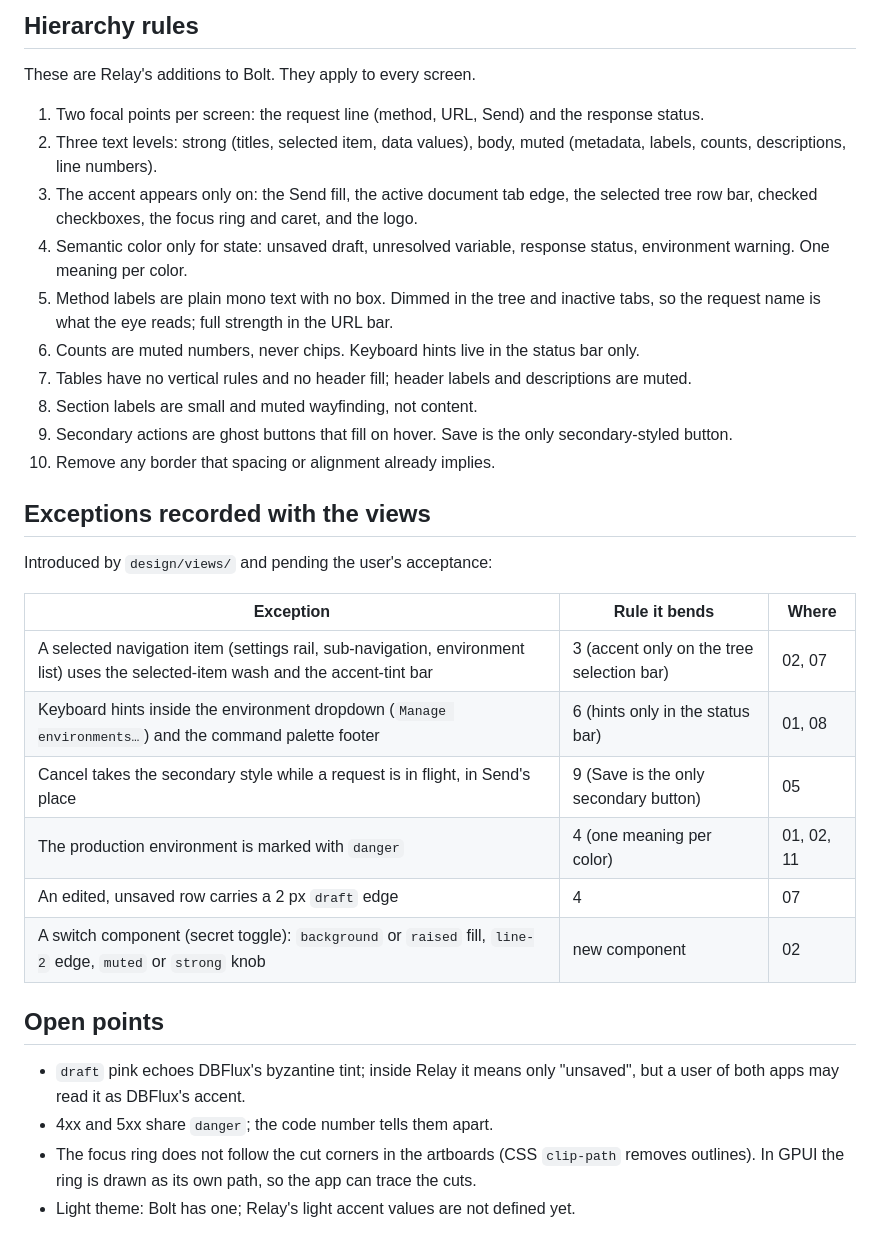
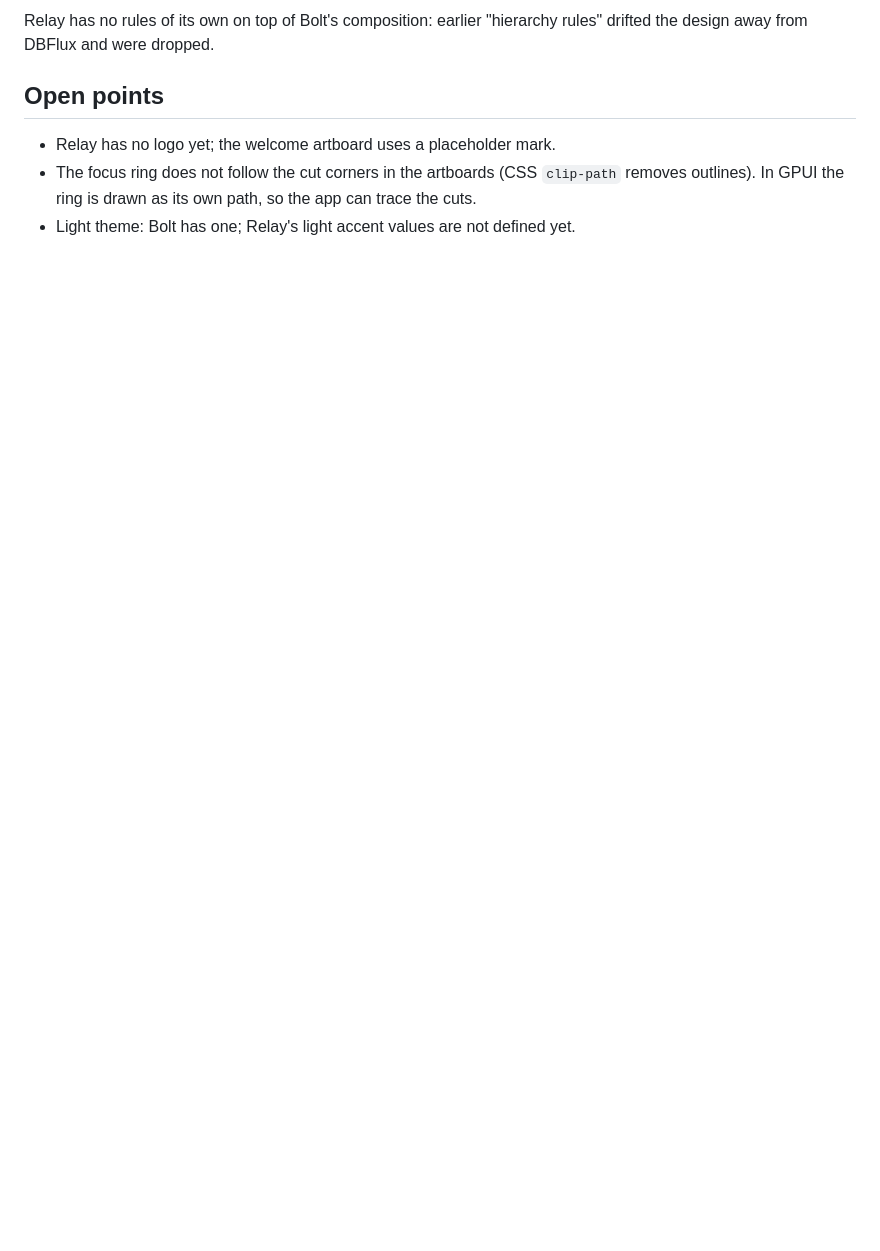
Before and after one commit to 0xErwin1/relay, a Markdown page: design/system.md, the part around one of its changes. Rendered like a GitHub page; blank space fills up the shorter version.

```diff
--- a/design/system.md
+++ b/design/system.md
@@ -65,43 +61,10 @@ full color blended 75 to 80 % over the panel, solid, so AA holds on the selected
 
-## Hierarchy rules
-
-These are Relay's additions to Bolt. They apply to every screen.
-
-1. Two focal points per screen: the request line (method, URL, Send) and the response status.
-2. Three text levels: strong (titles, selected item, data values), body, muted (metadata,
-   labels, counts, descriptions, line numbers).
-3. The accent appears only on: the Send fill, the active document tab edge, the selected tree
-   row bar, checked checkboxes, the focus ring and caret, and the logo.
-4. Semantic color only for state: unsaved draft, unresolved variable, response status,
-   environment warning. One meaning per color.
-5. Method labels are plain mono text with no box. Dimmed in the tree and inactive tabs, so the
-   request name is what the eye reads; full strength in the URL bar.
-6. Counts are muted numbers, never chips. Keyboard hints live in the status bar only.
-7. Tables have no vertical rules and no header fill; header labels and descriptions are muted.
-8. Section labels are small and muted wayfinding, not content.
-9. Secondary actions are ghost buttons that fill on hover. Save is the only secondary-styled
-   button.
-10. Remove any border that spacing or alignment already implies.
-
-## Exceptions recorded with the views
-
-Introduced by `design/views/` and pending the user's acceptance:
-
-| Exception | Rule it bends | Where |
-|-----------|---------------|-------|
-| A selected navigation item (settings rail, sub-navigation, environment list) uses the selected-item wash and the accent-tint bar | 3 (accent only on the tree selection bar) | 02, 07 |
-| Keyboard hints inside the environment dropdown (`Manage environments…`) and the command palette footer | 6 (hints only in the status bar) | 01, 08 |
-| Cancel takes the secondary style while a request is in flight, in Send's place | 9 (Save is the only secondary button) | 05 |
-| The production environment is marked with `danger` | 4 (one meaning per color) | 01, 02, 11 |
-| An edited, unsaved row carries a 2 px `draft` edge | 4 | 07 |
-| A switch component (secret toggle): `background` or `raised` fill, `line-2` edge, `muted` or `strong` knob | new component | 02 |
-
+Relay has no rules of its own on top of Bolt's composition: earlier "hierarchy rules" drifted
+the design away from DBFlux and were dropped.
 
 ## Open points
 
-- `draft` pink echoes DBFlux's byzantine tint; inside Relay it means only "unsaved", but a
-  user of both apps may read it as DBFlux's accent.
-- 4xx and 5xx share `danger`; the code number tells them apart.
+- Relay has no logo yet; the welcome artboard uses a placeholder mark.
 - The focus ring does not follow the cut corners in the artboards (CSS `clip-path` removes
   outlines). In GPUI the ring is drawn as its own path, so the app can trace the cuts.
 - Light theme: Bolt has one; Relay's light accent values are not defined yet.
```
Also changed, not shown: other parts of design/system.md (+24 -28 lines), ARCHITECTURE.md (+1 -1 lines).
